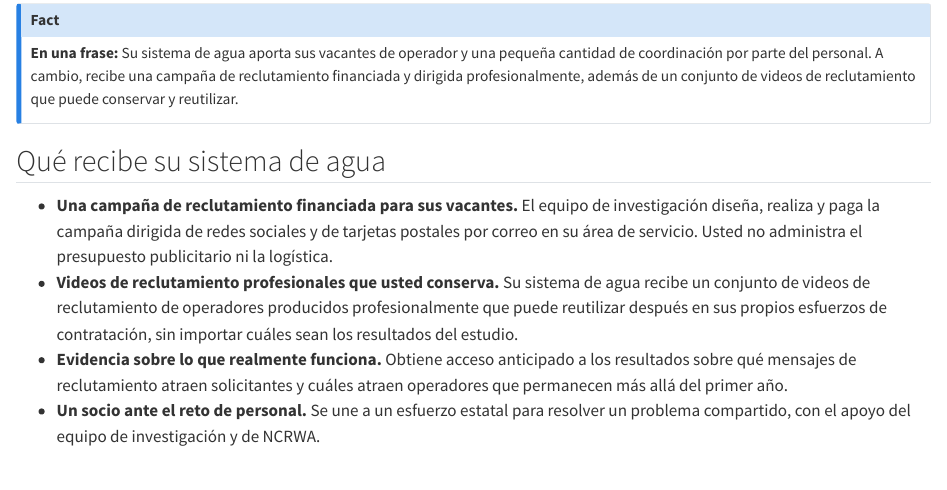
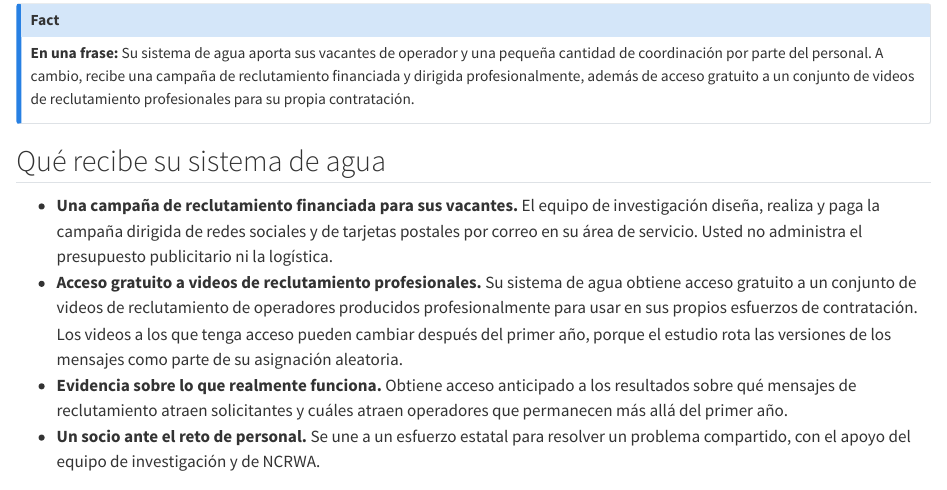
Before and after one commit to colt-jensen/nc-water-operators, a Quarto document (es.qmd): the page in a window 1100 px wide, from 690 px down. Rendered offline with R 4.5, knitr and Pandoc in place of Quarto, with nearby package versions.

Commit message:
Reframe recruitment videos as free access, not ownership
Utilities were told the videos were "yours to keep and reuse," which
overpromises: the set a utility can access may be swapped after the first
year as the study rotates message versions for random assignment. Changed
in both the benefits bullet and the "in one sentence" callout, in English
and Spanish, and the rotation caveat is now stated up front.

Co-Authored-By: Claude Opus 5 (1M context) <noreply@anthropic.com>

```diff
--- a/es.qmd
+++ b/es.qmd
@@ -30,13 +30,13 @@ Muchos sistemas de agua y de aguas residuales de Carolina del Norte tienen dific
 Los sistemas de agua que participan se convierten en sitios participantes de un estudio de investigación dirigido por **investigadores de la UNC School of Government**, en colaboración con la **North Carolina Rural Water Association (NCRWA)**. Este es un proyecto de investigación independiente de los investigadores que aparecen más abajo. No es un programa ni un servicio de la School of Government. Para cada sistema participante, el equipo de investigación diseña y realiza una campaña de reclutamiento digital y por correo postal dirigida a vacantes reales de operador, y luego mide qué enfoques atraen solicitantes y, lo más importante, cuáles atraen a personas que permanecen en el puesto.
 
 ::: {.callout-fact}
-**En una frase:** Su sistema de agua aporta sus vacantes de operador y una pequeña cantidad de coordinación por parte del personal. A cambio, recibe una campaña de reclutamiento financiada y dirigida profesionalmente, además de un conjunto de videos de reclutamiento que puede conservar y reutilizar.
+**En una frase:** Su sistema de agua aporta sus vacantes de operador y una pequeña cantidad de coordinación por parte del personal. A cambio, recibe una campaña de reclutamiento financiada y dirigida profesionalmente, además de acceso gratuito a un conjunto de videos de reclutamiento profesionales para su propia contratación.
 :::
 
 ## Qué recibe su sistema de agua {#benefits}
 
 - **Una campaña de reclutamiento financiada para sus vacantes.** El equipo de investigación diseña, realiza y paga la campaña dirigida de redes sociales y de tarjetas postales por correo en su área de servicio. Usted no administra el presupuesto publicitario ni la logística.
-- **Videos de reclutamiento profesionales que usted conserva.** Su sistema de agua recibe un conjunto de videos de reclutamiento de operadores producidos profesionalmente que puede reutilizar después en sus propios esfuerzos de contratación, sin importar cuáles sean los resultados del estudio.
+- **Acceso gratuito a videos de reclutamiento profesionales.** Su sistema de agua obtiene acceso gratuito a un conjunto de videos de reclutamiento de operadores producidos profesionalmente para usar en sus propios esfuerzos de contratación. Los videos a los que tenga acceso pueden cambiar después del primer año, porque el estudio rota las versiones de los mensajes como parte de su asignación aleatoria.
 - **Evidencia sobre lo que realmente funciona.** Obtiene acceso anticipado a los resultados sobre qué mensajes de reclutamiento atraen solicitantes y cuáles atraen operadores que permanecen más allá del primer año.
 - **Un socio ante el reto de personal.** Se une a un esfuerzo estatal para resolver un problema compartido, con el apoyo del equipo de investigación y de NCRWA.
 
```
Also changed, not shown: index.qmd (+2 -2 lines).
